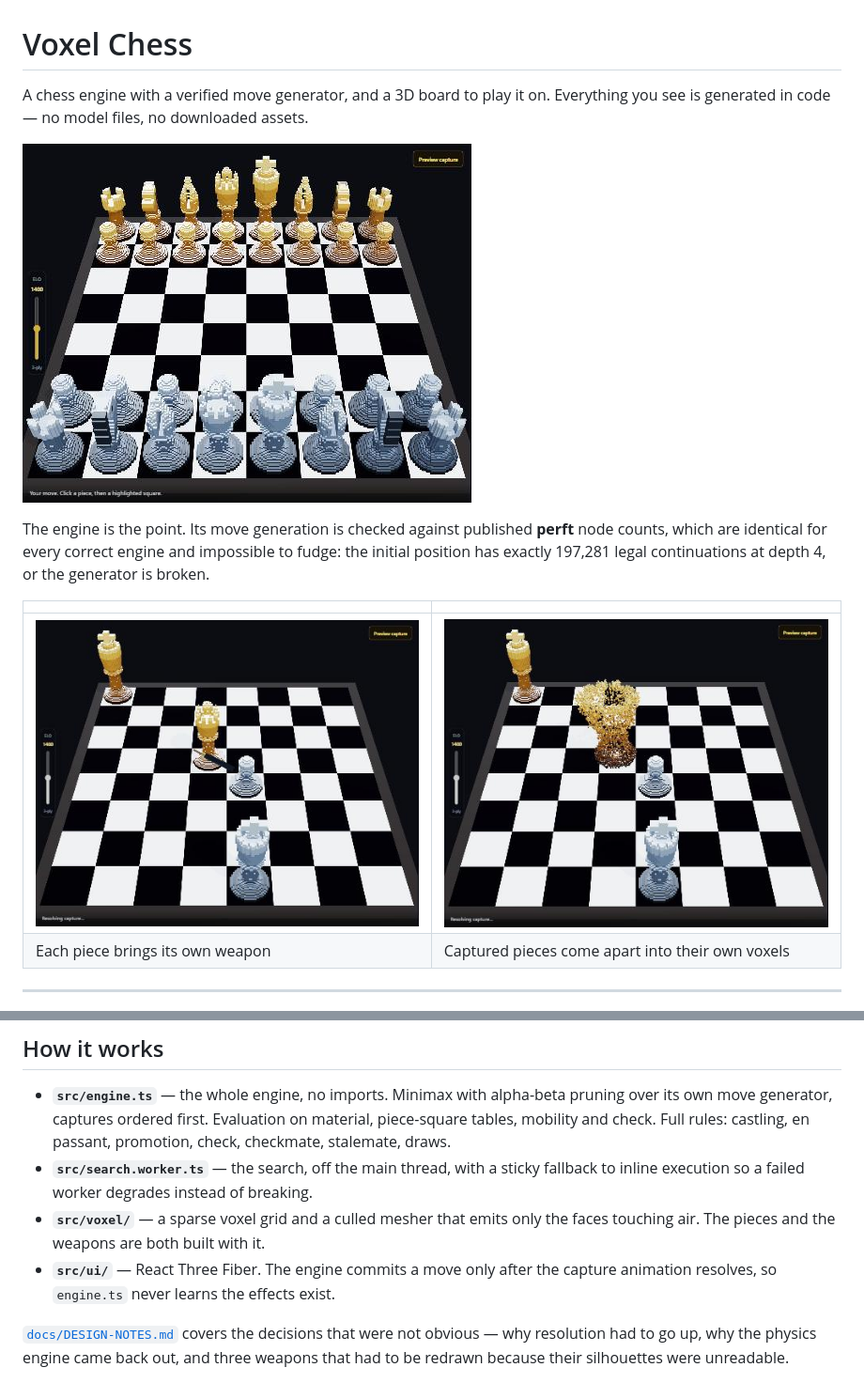
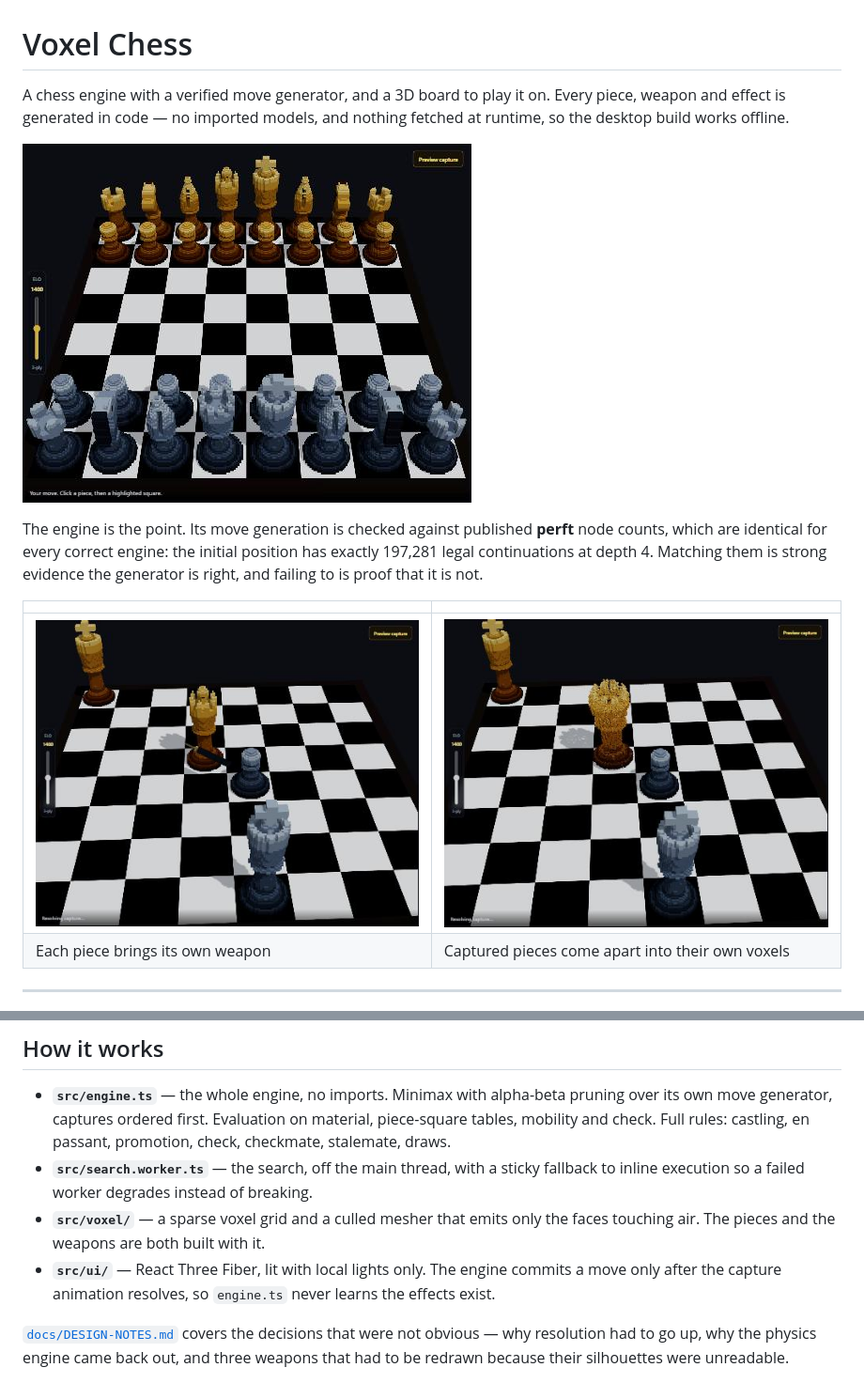
Before and after one commit to Lyrikzai-sys/ChessEngine1.0, a Markdown page: README.md, 2 parts joined by grey strips. Shown at 94% size. Drawn GitHub-style; pictures changed too: docs/images/board.jpg, docs/images/shatter.jpg, docs/images/strike.jpg.

```diff
--- a/README.md
+++ b/README.md
@@ -1,15 +1,16 @@
 # Voxel Chess
 
 A chess engine with a verified move generator, and a 3D board to play it on.
-Everything you see is generated in code — no model files, no downloaded
-assets.
+Every piece, weapon and effect is generated in code — no imported models, and
+nothing fetched at runtime, so the desktop build works offline.
 
 ![The board](docs/images/board.jpg)
 
 The engine is the point. Its move generation is checked against published
-**perft** node counts, which are identical for every correct engine and
-impossible to fudge: the initial position has exactly 197,281 legal
-continuations at depth 4, or the generator is broken.
+**perft** node counts, which are identical for every correct engine: the
+initial position has exactly 197,281 legal continuations at depth 4. Matching
+them is strong evidence the generator is right, and failing to is proof that
+it is not.
 
 | | |
 |---|---|
@@ -85,7 +86,7 @@ What they actually cover:
   fallback to inline execution so a failed worker degrades instead of breaking.
 - **`src/voxel/`** — a sparse voxel grid and a culled mesher that emits only
   the faces touching air. The pieces and the weapons are both built with it.
-- **`src/ui/`** — React Three Fiber. The engine commits a move only after the
+- **`src/ui/`** — React Three Fiber, lit with local lights only. The engine commits a move only after the
   capture animation resolves, so `engine.ts` never learns the effects exist.
 
 [`docs/DESIGN-NOTES.md`](docs/DESIGN-NOTES.md) covers the decisions that were
```
Also changed, not shown: docs/DESIGN-NOTES.md (+12 -6 lines), 2 other files.
